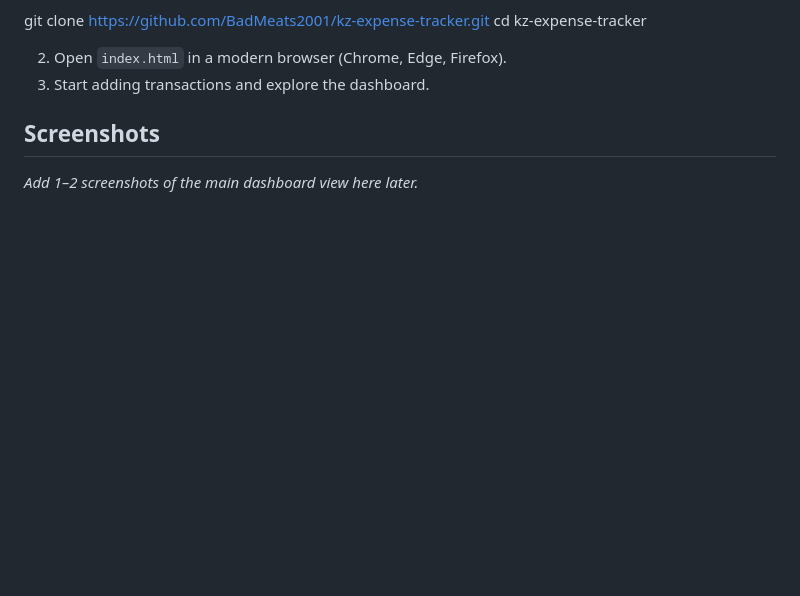
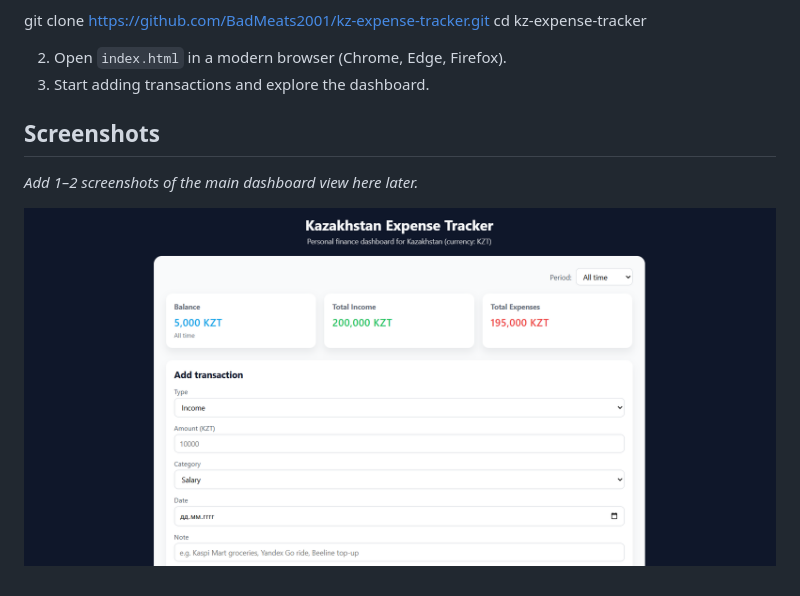
Before and after one commit to BadMeats2001/kz-expense-tracker, a Markdown page: README.md, the part around the change. Rendered like a GitHub page; pictures changed too: screenshots/screenshot-dashboard.png (added); blank space fills up the shorter version.

Commit message:
Polish UI, add screenshots and README improvements

```diff
--- a/README.md
+++ b/README.md
@@ -37,3 +37,5 @@ cd kz-expense-tracker
 ## Screenshots
 
 _Add 1–2 screenshots of the main dashboard view here later._
+
+![Dashboard](screenshots/screenshot-dashboard.png)
```
Also changed, not shown: 3 other files.
